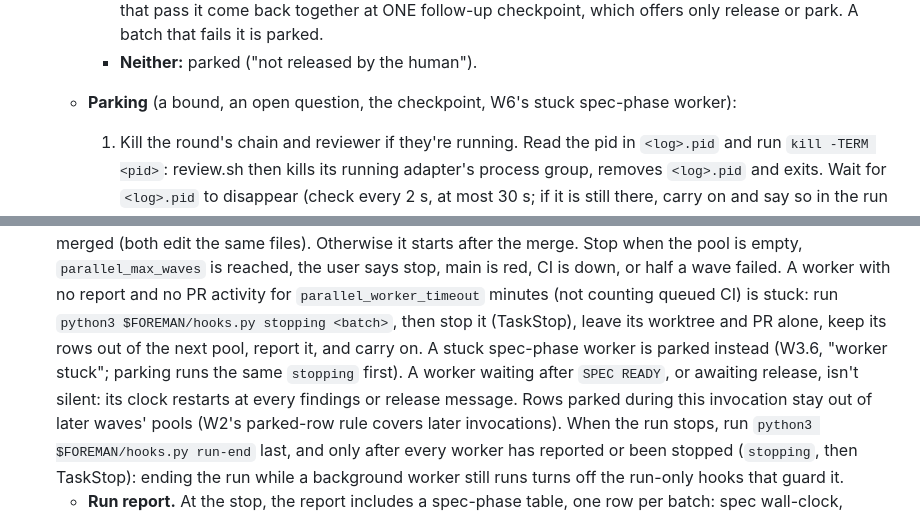
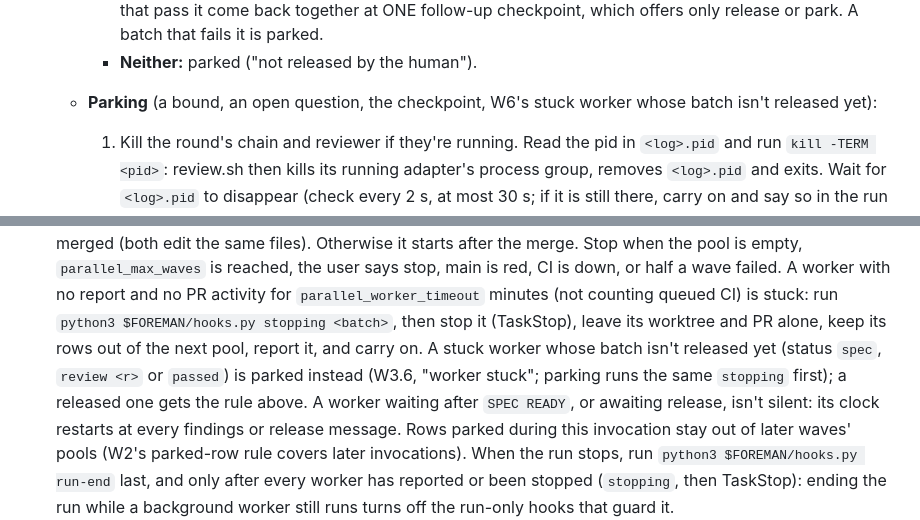
Before and after one commit to MikeRobGIT/foreman, a Markdown page: skills/foreman/SKILL.md, 2 parts joined by grey strips. GitHub-like rendering.

Commit message:
foreman skill: W6 parks a stuck worker only before its batch is released
Every parallel worker keeps the spec-phase tag after release, and the file also calls
released, building batches spec-phase batches, so "a stuck spec-phase worker is parked"
could park a building worker: parking removes its worktree with --force and W5 deletes
its local branch, losing uncommitted and unpushed build work. W6 and W3.6's parking
header now name the pre-release statuses (spec, review <r>, passed); a released stuck
worker gets W6's leave-it-alone rule.

```diff
--- a/skills/foreman/SKILL.md
+++ b/skills/foreman/SKILL.md
@@ -274,7 +274,7 @@ W1-W6 to keep them apart from steps 0-12; W6's stop conditions replace the auton
       Batches that pass it come back together at ONE follow-up checkpoint, which offers only release or park.
       A batch that fails it is parked.
     - **Neither:** parked ("not released by the human").
-  - **Parking** (a bound, an open question, the checkpoint, W6's stuck spec-phase worker):
+  - **Parking** (a bound, an open question, the checkpoint, W6's stuck worker whose batch isn't released yet):
     1. Kill the round's chain and reviewer if they're running. Read the pid in `<log>.pid` and run
        `kill -TERM <pid>`: review.sh then kills its running adapter's process group, removes `<log>.pid` and
        exits. Wait for `<log>.pid` to disappear (check every 2 s, at most 30 s; if it is still there, carry on
@@ -389,8 +389,8 @@ W1-W6 to keep them apart from steps 0-12; W6's stop conditions replace the auton
   pool is empty, `parallel_max_waves` is reached, the user says stop, main is red, CI is down, or half a
   wave failed. A worker with no report and no PR activity for `parallel_worker_timeout` minutes (not
   counting queued CI) is stuck: run `python3 $FOREMAN/hooks.py stopping <batch>`, then stop it (TaskStop), leave its
-  worktree and PR alone, keep its rows out of the next pool, report it, and carry on. A stuck spec-phase worker is parked instead (W3.6, "worker stuck";
-  parking runs the same `stopping` first). A worker waiting after `SPEC READY`, or awaiting release, isn't silent:
+  worktree and PR alone, keep its rows out of the next pool, report it, and carry on. A stuck worker whose batch isn't released yet (status `spec`, `review <r>` or `passed`) is parked instead (W3.6, "worker stuck";
+  parking runs the same `stopping` first); a released one gets the rule above. A worker waiting after `SPEC READY`, or awaiting release, isn't silent:
   its clock restarts at every findings or release message. Rows parked during this invocation stay out of later
   waves' pools (W2's parked-row rule covers later invocations). When the run stops, run
   `python3 $FOREMAN/hooks.py run-end` last, and only after every worker has reported or been stopped (`stopping`,
```
